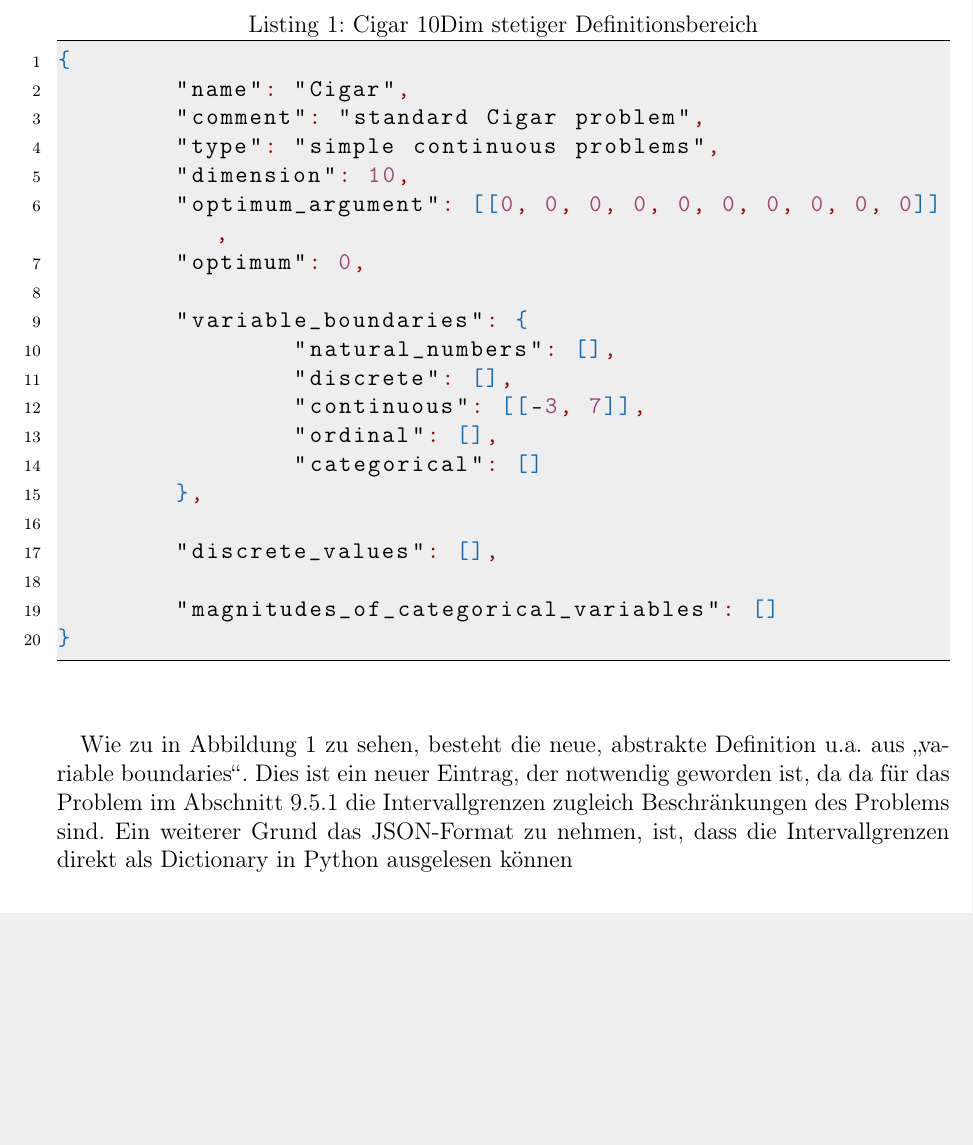
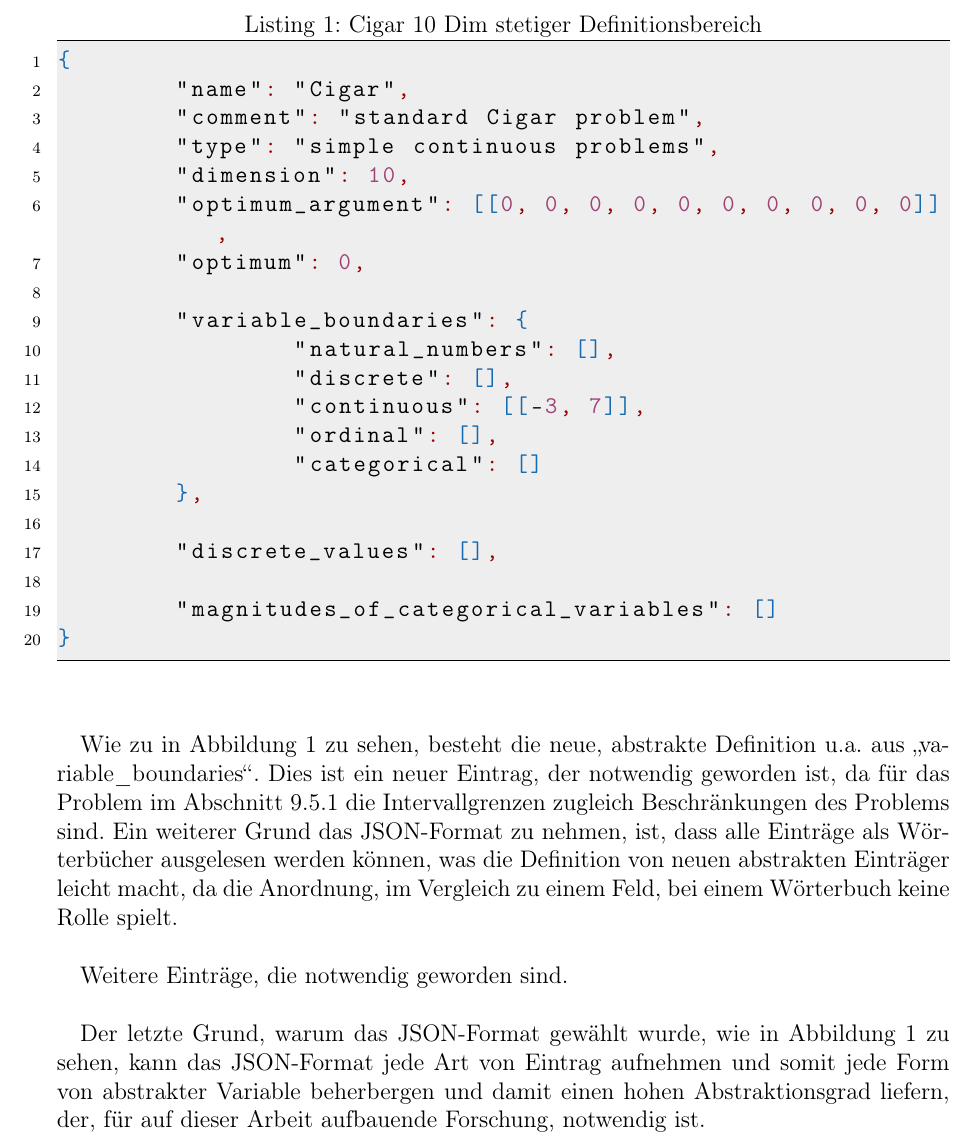
Before and after one commit to FXJackAll/Masterarbeit_Code, a LaTeX document (Masterarbeit_schriftliche_Ausarbeitung/Masterarbeit.tex): part of page 19 of 59, cut so that both start at the same text, the shorter picture padded with empty space. Compiled offline with pdfLaTeX.

Commit message:
Masterarbeit weiter geschrieben

```diff
--- a/Masterarbeit_schriftliche_Ausarbeitung/Masterarbeit.tex
+++ b/Masterarbeit_schriftliche_Ausarbeitung/Masterarbeit.tex
@@ -599,7 +602,7 @@ within=section,
 
 \newpage
 
-	\begin{lstlisting}[language=json, caption=Cigar 10Dim stetiger Definitionsbereich, label=JSON:Cigar10DimCont]
+	\begin{lstlisting}[language=json, caption=Cigar 10 Dim stetiger Definitionsbereich, label=JSON:Cigar10DimCont]
 {
 	"name": "Cigar",
 	"comment": "standard Cigar problem",
@@ -624,9 +627,15 @@ within=section,
 
 	\hfill\newline
 
-	Wie zu in Abbildung~\ref{JSON:Cigar10DimCont} zu sehen, besteht die neue, abstrakte Definition u.a. aus \glqq variable boundaries\grqq{}. Dies ist ein neuer Eintrag, der notwendig geworden ist, da  da für das Problem im Abschnitt~\ref{subsubsec:Coil_Spring_Design_Problem} die Intervallgrenzen zugleich Beschränkungen des Problems sind. Ein weiterer Grund das JSON-Format zu nehmen, ist, dass die Intervallgrenzen direkt als Dictionary in Python ausgelesen können
+	Wie zu in Abbildung~\ref{JSON:Cigar10DimCont} zu sehen, besteht die neue, abstrakte Definition u.a. aus \glqq variable\_boundaries\grqq{}. Dies ist ein neuer Eintrag, der notwendig geworden ist, da für das Problem im Abschnitt~\ref{subsubsec:Coil_Spring_Design_Problem} die Intervallgrenzen zugleich Beschränkungen des Problems sind. Ein weiterer Grund das JSON-Format zu nehmen, ist, dass alle Einträge als Wörterbücher ausgelesen werden können, was die Definition von neuen abstrakten Einträger leicht macht, da die Anordnung, im Vergleich zu einem Feld, bei einem Wörterbuch keine Rolle spielt.\hfill\newline
+
+	Weitere Einträge, die notwendig geworden sind.\hfill\newline
+
+	Der letzte Grund, warum das JSON-Format gewählt wurde, wie in Abbildung~\ref{JSON:Cigar10DimCont} zu sehen, kann das JSON-Format jede Art von Eintrag aufnehmen und somit jede Form von abstrakter Variable beherbergen und damit einen hohen Abstraktionsgrad liefern, der, für auf dieser Arbeit aufbauende Forschung, notwendig ist.
 
 	%TODO jeden Eintrag erklären?
+
+	%TODO Wörterbuch oder Dictionary, Array oder Feld?
 
 	%TODO beibehalten, dass es nur zwei der drei sind? explizit auf diskreten testen, weil das sonst niemand tut
 
```
Also changed, not shown: Masterarbeit_schriftliche_Ausarbeitung/Masterarbeit.pdf, Masterarbeit_schriftliche_Ausarbeitung/Masterarbeit.tex (5 more changed lines), 10 other files.
